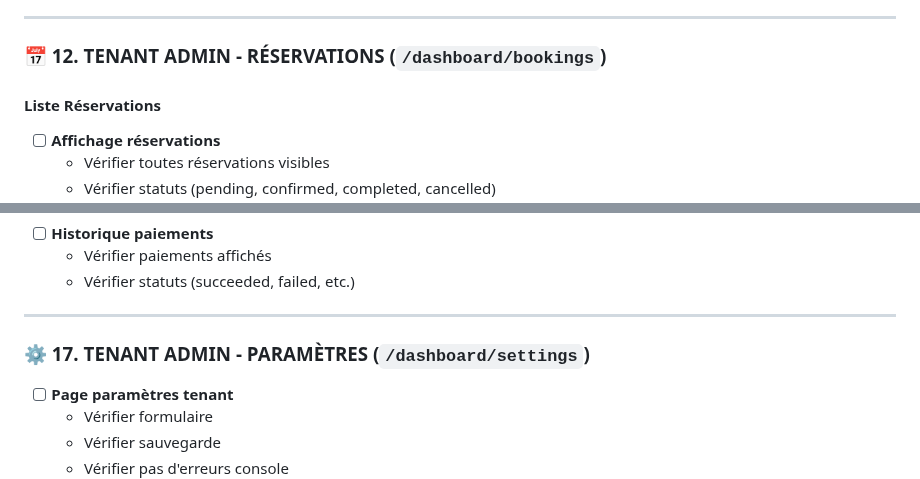
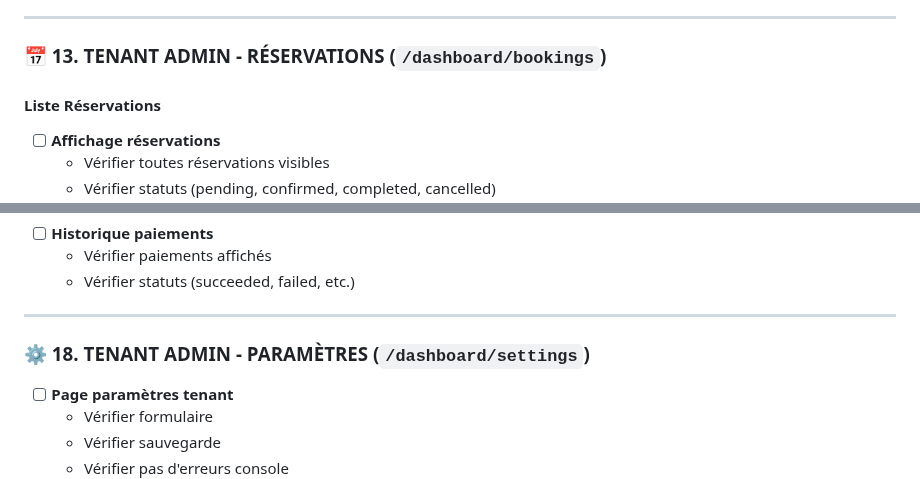
Before and after one commit to PavelDelhomme/CMS_CRM_SOLUTIONS, a Markdown page: STATUS.md, 2 parts joined by grey strips. GitHub-like rendering.

```diff
--- a/STATUS.md
+++ b/STATUS.md
@@ -316,7 +316,7 @@
 
 ---
 
-### 📅 12. TENANT ADMIN - RÉSERVATIONS (`/dashboard/bookings`)
+### 📅 13. TENANT ADMIN - RÉSERVATIONS (`/dashboard/bookings`)
 
 #### Liste Réservations
 - [ ] **Affichage réservations**
@@ -397,7 +397,7 @@
 
 ---
 
-### ⚙️ 17. TENANT ADMIN - PARAMÈTRES (`/dashboard/settings`)
+### ⚙️ 18. TENANT ADMIN - PARAMÈTRES (`/dashboard/settings`)
 
 - [ ] **Page paramètres tenant**
   - Vérifier formulaire
```
Also changed, not shown: other parts of STATUS.md (+6 -6 lines).
